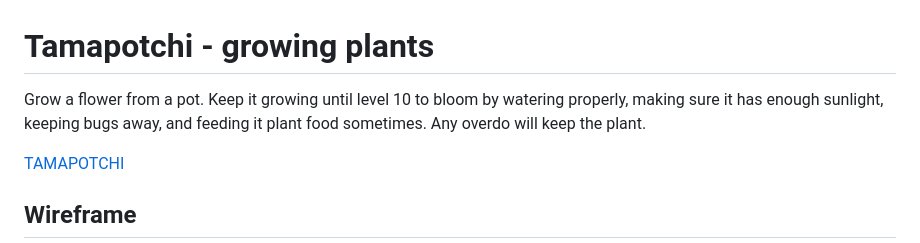
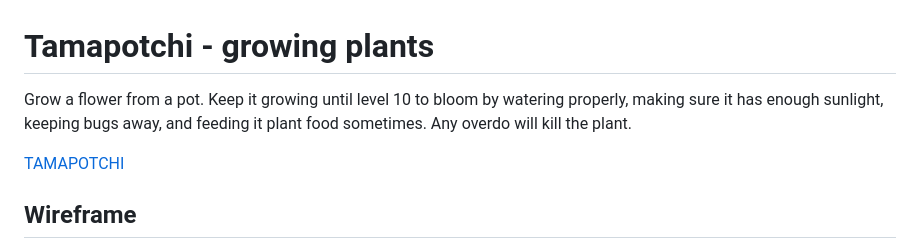
Before and after one commit to angelaolovson/Tamapotchi, a Markdown page: README.md, the part around the change. GitHub-like rendering.

```diff
--- a/README.md
+++ b/README.md
@@ -1,5 +1,5 @@
 # Tamapotchi - growing plants
-Grow a flower from a pot. Keep it growing until level 10 to bloom by watering properly, making sure it has enough sunlight, keeping bugs away, and feeding it plant food sometimes. Any overdo will keep the plant.
+Grow a flower from a pot. Keep it growing until level 10 to bloom by watering properly, making sure it has enough sunlight, keeping bugs away, and feeding it plant food sometimes. Any overdo will kill the plant.
 
 [TAMAPOTCHI](https://angelaolovson.github.io/Tamapotchi/)
 
```
